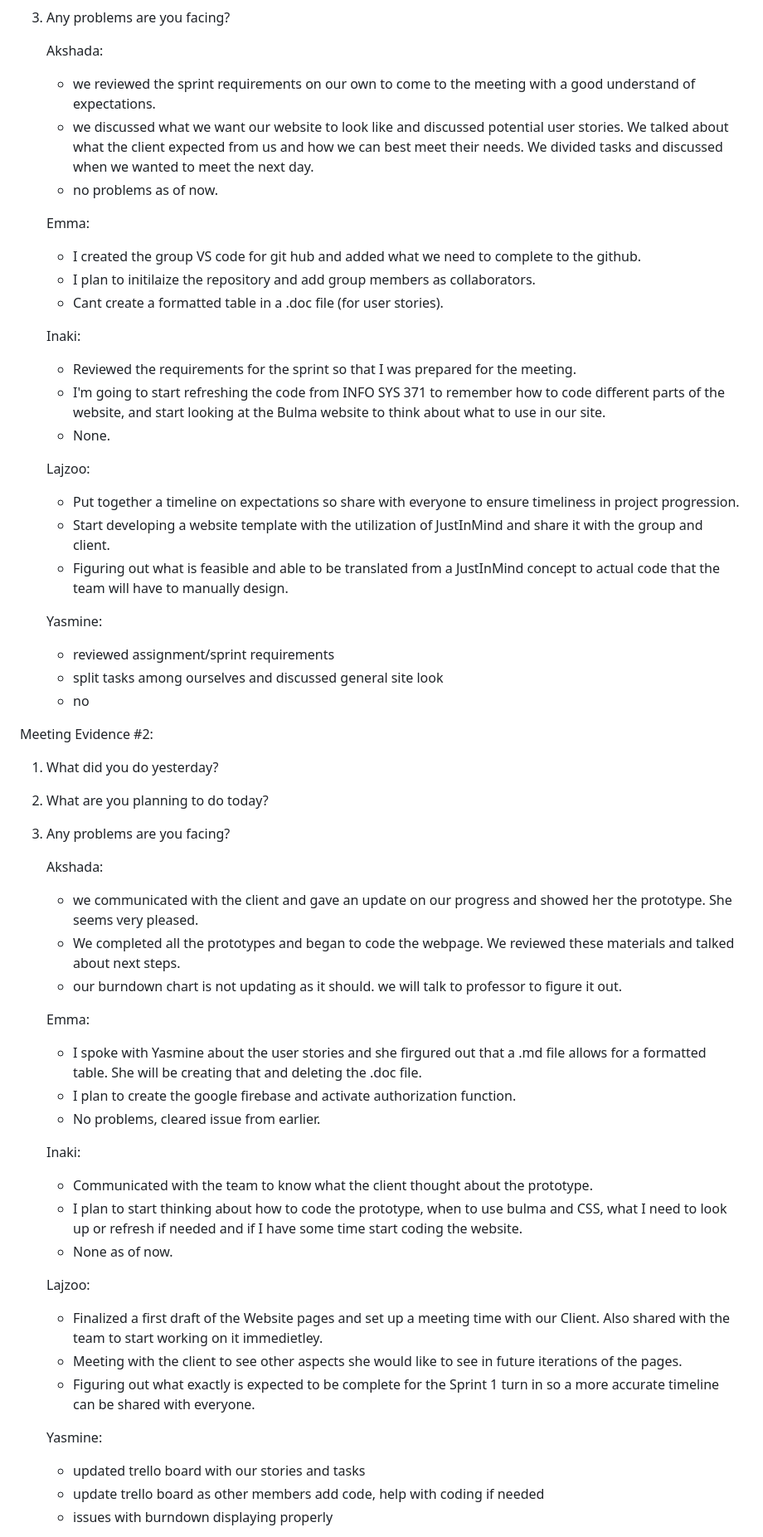
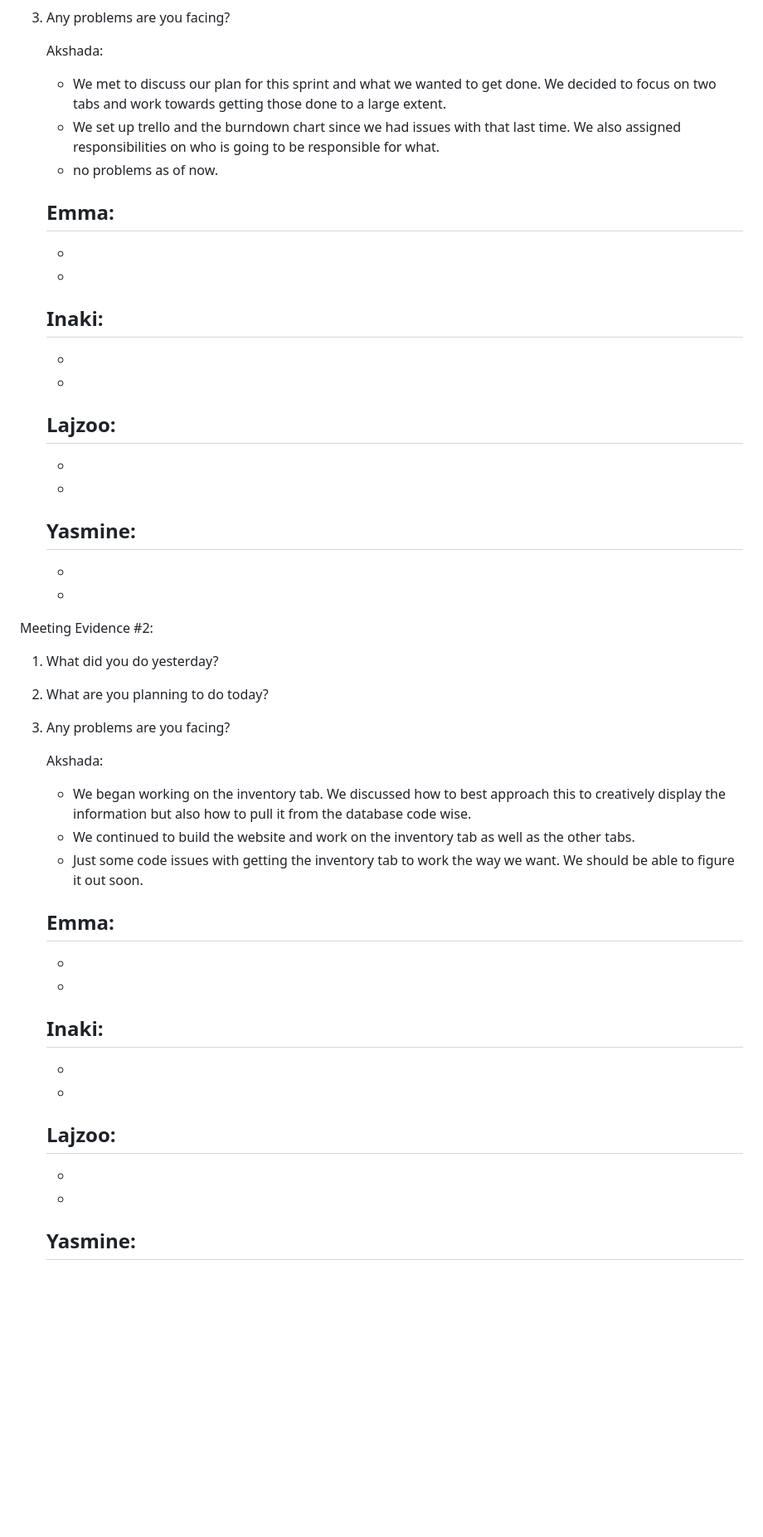
Before and after one commit to emmasbragia/Group7_FinalProject, a Markdown page: readme.md, the part around one of its changes. Shown at 83% size. Rendered like a GitHub page; blank space fills up the shorter version.

Commit message:
updated user stores, sprint review, meeting notes

```diff
--- a/readme.md
+++ b/readme.md
@@ -26,29 +26,29 @@ Meeting Evidence #1:
 3. Any problems are you facing?
 
     Akshada:
-    - we reviewed the sprint requirements on our own to come to the meeting with a good understand of expectations.
-    - we discussed what we want our website to look like and discussed potential user stories. We talked about what the client expected from us and how we can best meet their needs. We divided tasks and discussed when we wanted to meet the next day.
+    - We met to discuss our plan for this sprint and what we wanted to get done. We decided to focus on two tabs and work towards getting those done to a large extent.
+    - We set up trello and the burndown chart since we had issues with that last time. We also assigned responsibilities on who is going to be responsible for what.
     - no problems as of now.
 
     Emma:
-    - I created the group VS code for git hub and added what we need to complete to the github.
-    - I plan to initilaize the repository and add group members as collaborators.
-    - Cant create a formatted table in a .doc file (for user stories).
+    -
+    -
+    -
 
     Inaki:
-    - Reviewed the requirements for the sprint so that I was prepared for the meeting.
-    - I'm going to start refreshing the code from INFO SYS 371 to remember how to code different parts of the website, and start looking at the Bulma website to think about what to use in our site.
-    -  None.
+    -
+    -
+    -
 
     Lajzoo:
-    - Put together a timeline on expectations so share with everyone to ensure timeliness in project progression.
-    - Start developing a website template with the utilization of JustInMind and share it with the group and client.
-    - Figuring out what is feasible and able to be translated from a JustInMind concept to actual code that the team will have to manually design.
+    -
+    -
+    -
 
     Yasmine:
-    - reviewed assignment/sprint requirements
-    -  split tasks among ourselves and discussed general site look
-    -  no
+    -
+    -
+    -
 
 Meeting Evidence #2:
 
@@ -57,27 +57,27 @@ Meeting Evidence #2:
 3. Any problems are you facing?
 
     Akshada:
-    - we communicated with the client and gave an update on our progress and showed her the prototype. She seems very pleased.
-    - We completed all the prototypes and began to code the webpage. We reviewed these materials and talked about next steps.
-    - our burndown chart is not updating as it should. we will talk to professor to figure it out.
+    - We began working on the inventory tab. We discussed how to best approach this to creatively display the information but also how to pull it from the database code wise.
+    - We continued to build the website and work on the inventory tab as well as the other tabs.
+    - Just some code issues with getting the inventory tab to work the way we want. We should be able to figure it out soon.
 
     Emma:
-    - I spoke with Yasmine about the user stories and she firgured out that a .md file allows for a formatted table. She will be creating that and deleting the .doc file.
-    - I plan to create the google firebase and activate authorization function.
-    - No problems, cleared issue from earlier.
+    -
+    -
+    -
 
     Inaki:
-    - Communicated with the team to know what the client thought about the prototype.
-    -  I plan to start thinking about how to code the prototype, when to use bulma and CSS, what I need to look up or refresh if needed and if I have some time start coding the website.
-    -  None as of now.
+    -
+    -
+    -
 
     Lajzoo:
-    - Finalized a first draft of the Website pages and set up a meeting time with our Client. Also shared with the team to start working on it immedietley.
-    - Meeting with the client to see other aspects she would like to see in future iterations of the pages.
-    - Figuring out what exactly is expected to be complete for the Sprint 1 turn in so a more accurate timeline can be shared with everyone.
+    -
+    -
+    -
 
     Yasmine:
-    - updated trello board with our stories and tasks
-    - update trello board as other members add code, help with coding if needed
-    -  issues with burndown displaying properly
+    -
+    -
+    -
 
```
Also changed, not shown: other parts of readme.md (+10 -42 lines).
